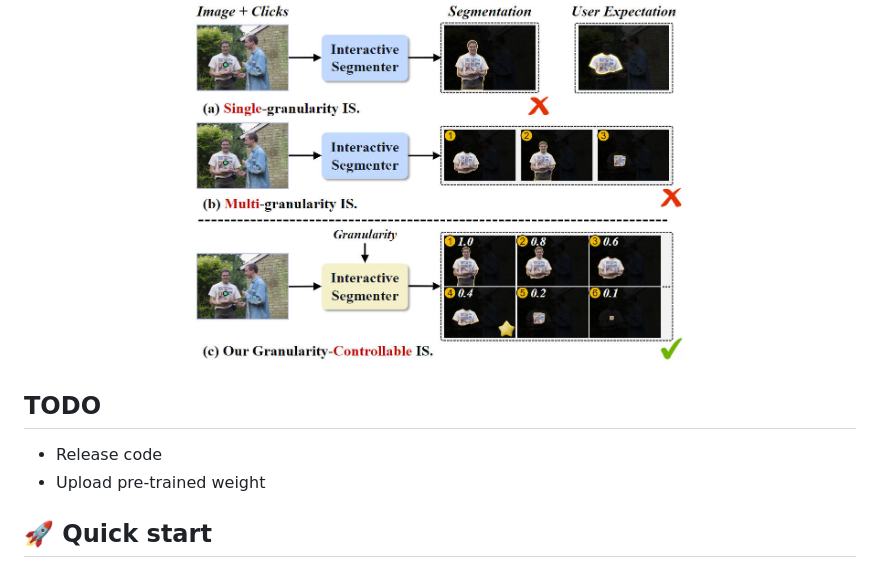
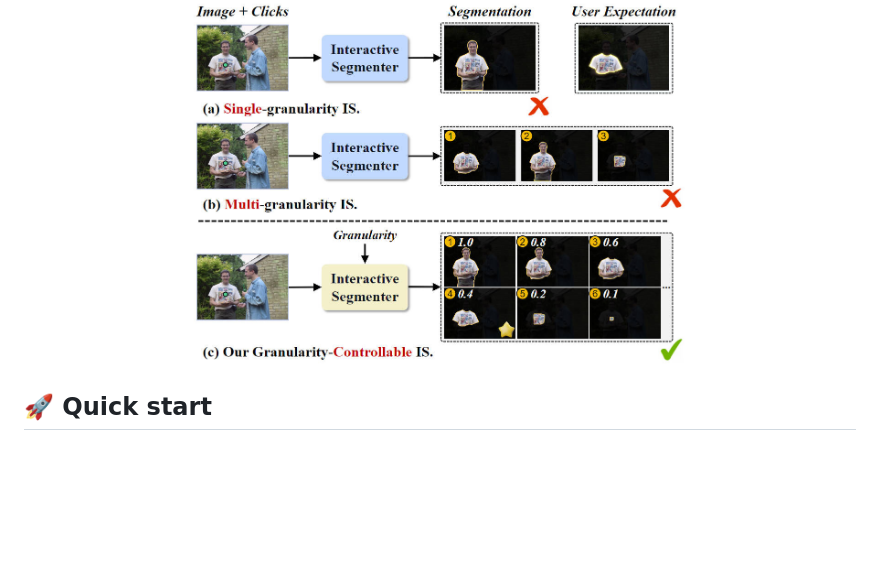
Before and after one commit to Zhao-Yian/GraCo, a Markdown page: README.md, the part around the change. Rendered like a GitHub page; blank space fills up the shorter version.

```diff
--- a/README.md
+++ b/README.md
@@ -36,11 +36,6 @@ Based on these pairs, we propose a granularity-controllable learning strategy th
 <div align="center">
   <img src="./assets/motivation.jpg" width=500 >
 </div>
-
-## TODO
-
-- Release code
-- Upload pre-trained weight
 
 ## 🚀 Quick start
 
```
